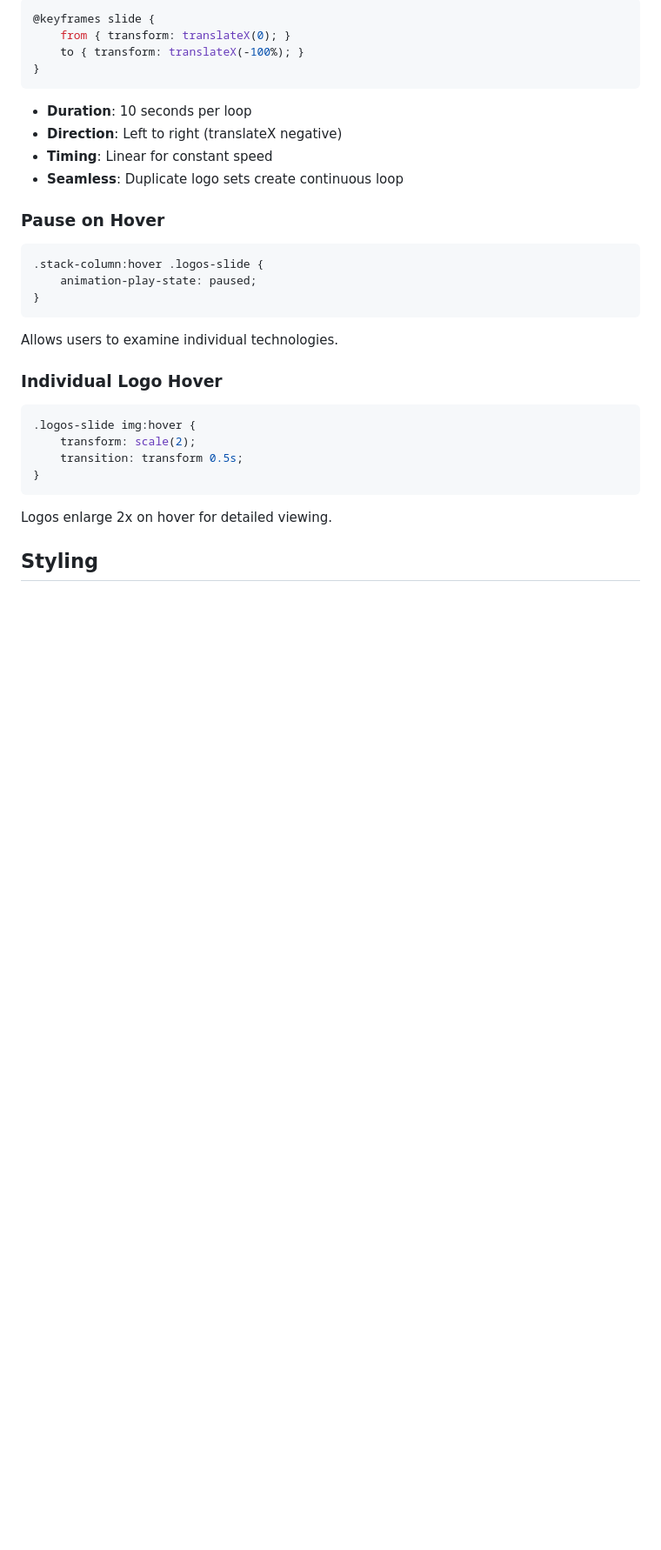
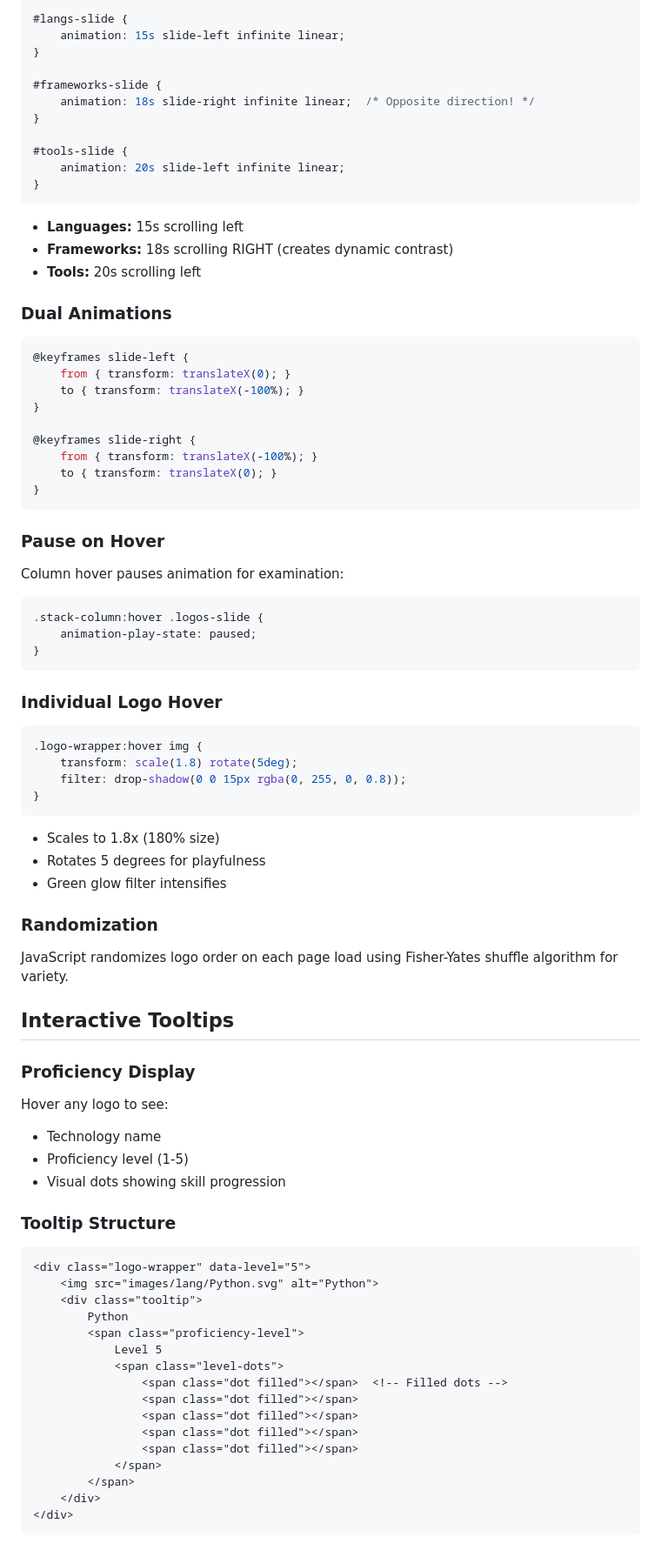
Before and after one commit to jerealeksanteri/Portfolio, a Markdown page: stack/README.md, the part around one of its changes. Shown at 87% size. Drawn GitHub-style; blank space fills up the shorter version.

````diff
--- a/stack/README.md
+++ b/stack/README.md
@@ -31,30 +61,81 @@ stack/
 ```css
-@keyframes slide {
+#langs-slide {
+    animation: 15s slide-left infinite linear;
+}
+
+#frameworks-slide {
+    animation: 18s slide-right infinite linear;  /* Opposite direction! */
+}
+
+#tools-slide {
+    animation: 20s slide-left infinite linear;
+}
+```
+
+- **Languages:** 15s scrolling left
+- **Frameworks:** 18s scrolling RIGHT (creates dynamic contrast)
+- **Tools:** 20s scrolling left
+
+### Dual Animations
+```css
+@keyframes slide-left {
     from { transform: translateX(0); }
     to { transform: translateX(-100%); }
 }
+
+@keyframes slide-right {
+    from { transform: translateX(-100%); }
+    to { transform: translateX(0); }
+}
 ```
 
-- **Duration**: 10 seconds per loop
-- **Direction**: Left to right (translateX negative)
-- **Timing**: Linear for constant speed
-- **Seamless**: Duplicate logo sets create continuous loop
-
 ### Pause on Hover
+Column hover pauses animation for examination:
 ```css
 .stack-column:hover .logos-slide {
     animation-play-state: paused;
 }
 ```
-Allows users to examine individual technologies.
 
 ### Individual Logo Hover
 ```css
-.logos-slide img:hover {
-    transform: scale(2);
-    transition: transform 0.5s;
+.logo-wrapper:hover img {
+    transform: scale(1.8) rotate(5deg);
+    filter: drop-shadow(0 0 15px rgba(0, 255, 0, 0.8));
 }
 ```
-Logos enlarge 2x on hover for detailed viewing.
+- Scales to 1.8x (180% size)
+- Rotates 5 degrees for playfulness
+- Green glow filter intensifies
 
-## Styling
+### Randomization
+JavaScript randomizes logo order on each page load using Fisher-Yates shuffle algorithm for variety.
+
+## Interactive Tooltips
+
+### Proficiency Display
+Hover any logo to see:
+- Technology name
+- Proficiency level (1-5)
+- Visual dots showing skill progression
+
+### Tooltip Structure
+```html
+<div class="logo-wrapper" data-level="5">
+    <img src="images/lang/Python.svg" alt="Python">
+    <div class="tooltip">
+        Python
+        <span class="proficiency-level">
+            Level 5
+            <span class="level-dots">
+                <span class="dot filled"></span>  <!-- Filled dots -->
+                <span class="dot filled"></span>
+                <span class="dot filled"></span>
+                <span class="dot filled"></span>
+                <span class="dot filled"></span>
+            </span>
+        </span>
+    </div>
+</div>
+```
+
````
Also changed, not shown: other parts of stack/README.md (+187 -87 lines).
